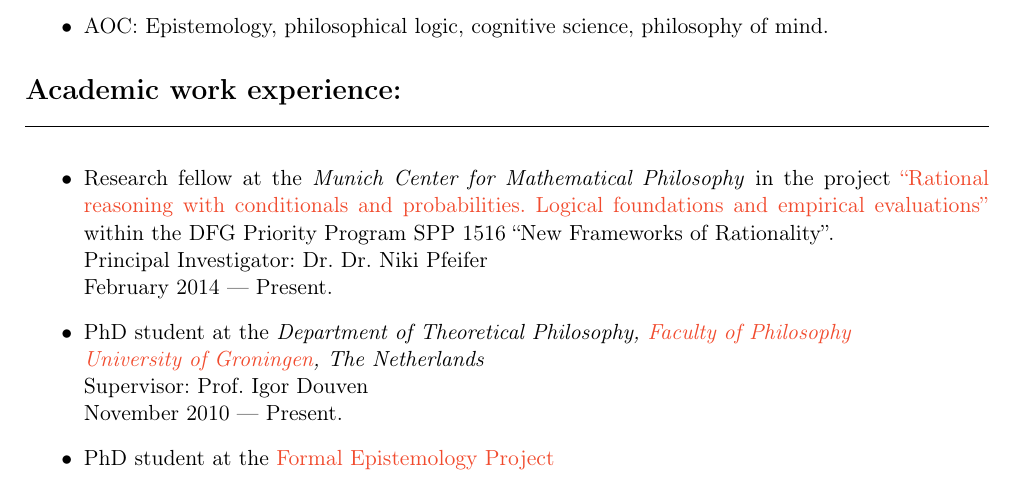
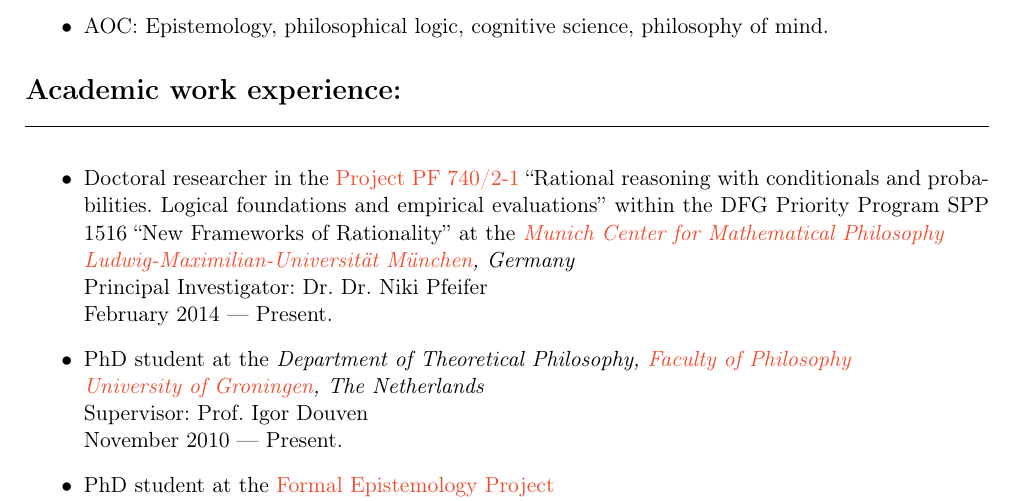
Before and after one commit to kkrzyzanowska/kkrzyzanowska.github.com, a LaTeX CV (CV/cv.tex): part of page 1 of 4, cut so that both start at the same text. The pictures show the PDF file CV/cv.pdf that the author committed with the source.

Commit message:
position at LMU

```diff
--- a/CV/cv.tex
+++ b/CV/cv.tex
@@ -76,8 +76,10 @@
 
   \headtwo{Academic work experience:}
   \begin{itemize}
-  \item Research fellow at the \emph{Munich Center for Mathematical Philosophy} in the project
-  \href{http://www.pfeifer-research.de/spp.html}{``Rational reasoning with conditionals and probabilities. Logical foundations and empirical evaluations''} within the DFG Priority Program SPP 1516 ``New Frameworks of Rationality''.\\
+\item Doctoral researcher in the \href{http://www.pfeifer-research.de/spp.html}{Project PF 740/2-1} ``Rational
+reasoning with conditionals and probabilities. Logical foundations and empirical evaluations''
+within the DFG Priority Program SPP 1516 ``New Frameworks of Rationality'' at the \emph{\href{http://www.mcmp.philosophie.uni-muenchen.de/}{Munich Center for Mathematical Philosophy}}\\
+\emph{\href{http://www.en.uni-muenchen.de/}{Ludwig-Maximilian-Universität München}, Germany}\\
   Principal Investigator: Dr. Dr. Niki Pfeifer\\
   February 2014 --- Present.
 
```
Also changed, not shown: CV/cv.pdf, 4 other files.
